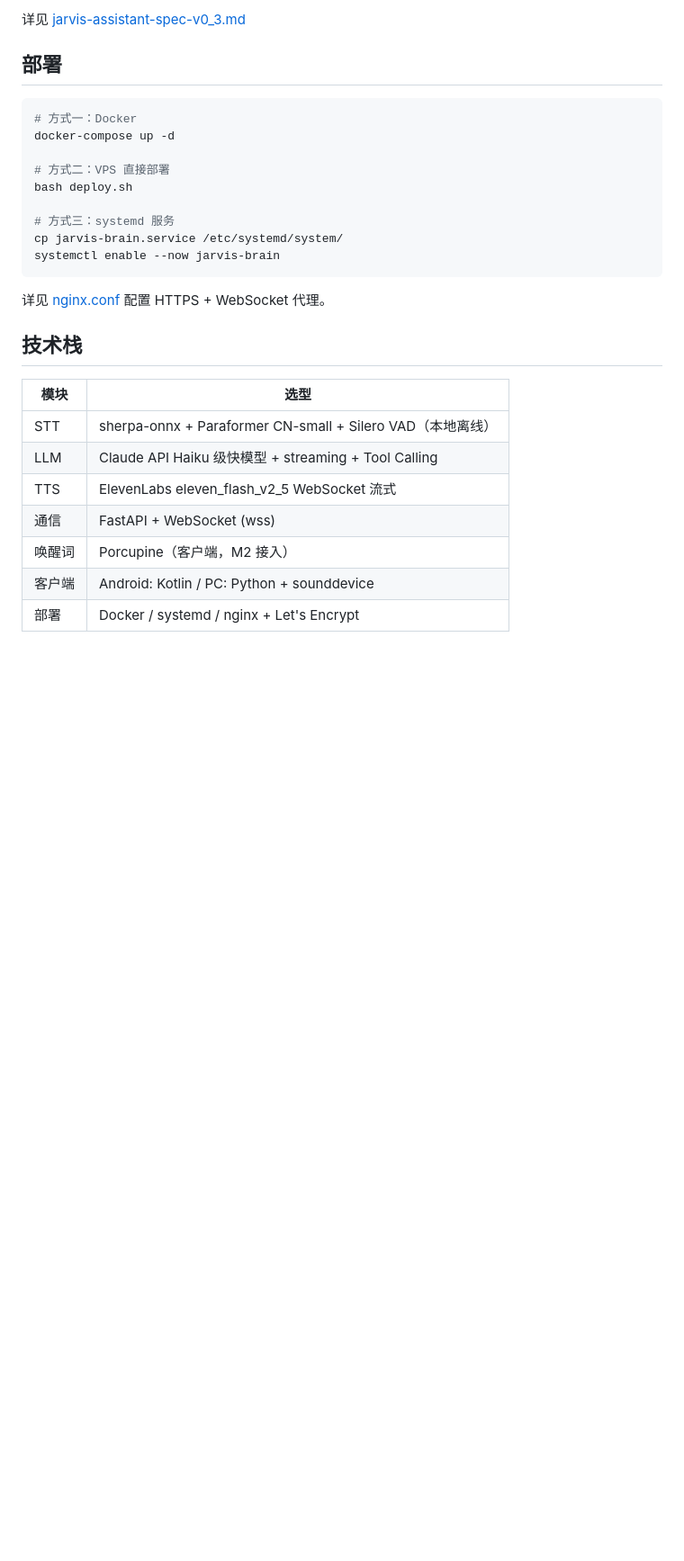
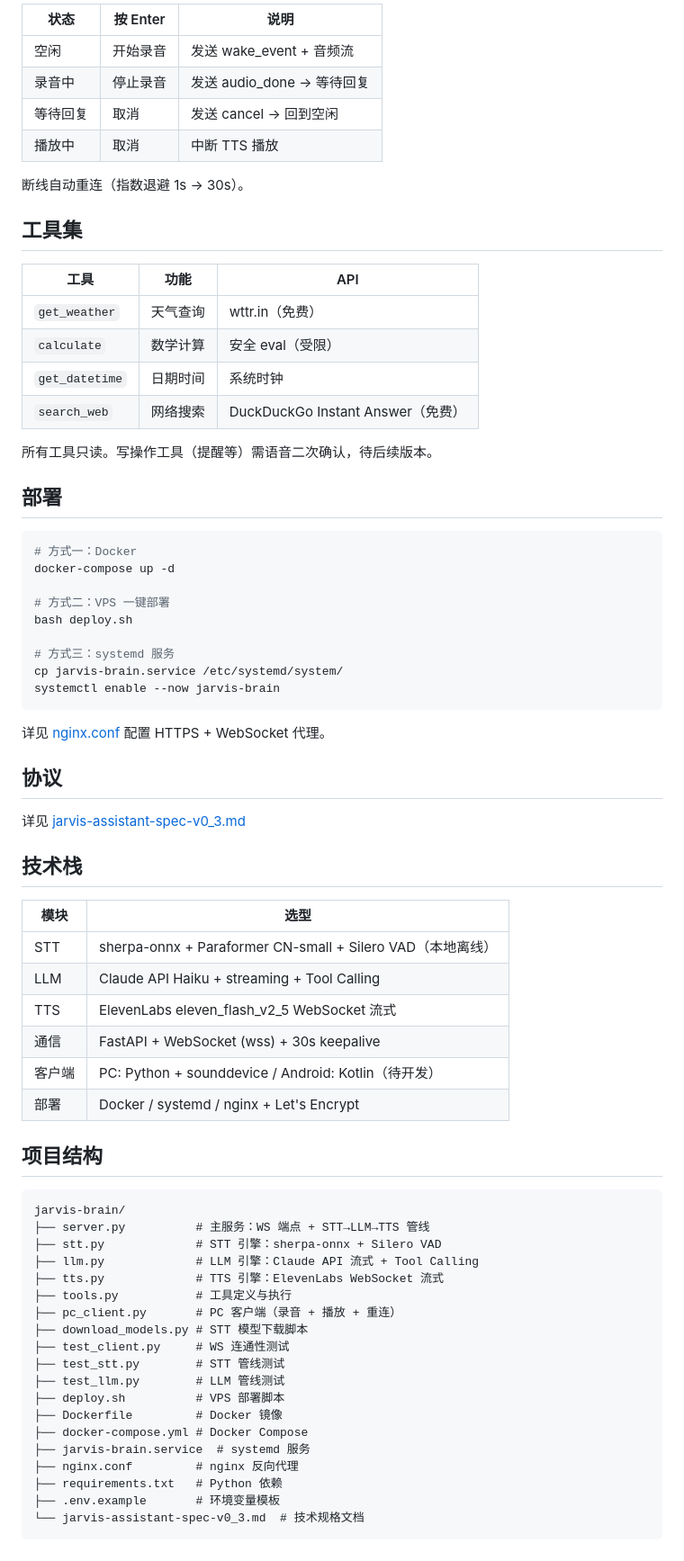
Before and after one commit to zhangshujuan1314/jarvis-brain, a Markdown page: README.md, the part around one of its changes. Shown at 90% size. Drawn GitHub-style; blank space fills up the shorter version.

````diff
--- a/README.md
+++ b/README.md
@@ -66,5 +84,23 @@ python pc_client.py wss://your-vps/ws      # 远程 VPS
 
-详见 [jarvis-assistant-spec-v0_3.md](jarvis-assistant-spec-v0_3.md)
+| 状态 | 按 Enter | 说明 |
+|------|----------|------|
+| 空闲 | 开始录音 | 发送 wake_event + 音频流 |
+| 录音中 | 停止录音 | 发送 audio_done → 等待回复 |
+| 等待回复 | 取消 | 发送 cancel → 回到空闲 |
+| 播放中 | 取消 | 中断 TTS 播放 |
+
+断线自动重连（指数退避 1s → 30s）。
+
+## 工具集
+
+| 工具 | 功能 | API |
+|------|------|-----|
+| `get_weather` | 天气查询 | wttr.in（免费） |
+| `calculate` | 数学计算 | 安全 eval（受限） |
+| `get_datetime` | 日期时间 | 系统时钟 |
+| `search_web` | 网络搜索 | DuckDuckGo Instant Answer（免费） |
+
+所有工具只读。写操作工具（提醒等）需语音二次确认，待后续版本。
 
 ## 部署
 
@@ -72,7 +108,7 @@ python pc_client.py wss://your-vps/ws      # 远程 VPS
 # 方式一：Docker
 docker-compose up -d
 
-# 方式二：VPS 直接部署
+# 方式二：VPS 一键部署
 bash deploy.sh
 
 # 方式三：systemd 服务
@@ -82,14 +118,41 @@ systemctl enable --now jarvis-brain
 
 详见 [nginx.conf](nginx.conf) 配置 HTTPS + WebSocket 代理。
 
+## 协议
+
+详见 [jarvis-assistant-spec-v0_3.md](jarvis-assistant-spec-v0_3.md)
+
 ## 技术栈
 
 | 模块 | 选型 |
 |------|------|
 | STT | sherpa-onnx + Paraformer CN-small + Silero VAD（本地离线） |
-| LLM | Claude API Haiku 级快模型 + streaming + Tool Calling |
+| LLM | Claude API Haiku + streaming + Tool Calling |
 | TTS | ElevenLabs eleven_flash_v2_5 WebSocket 流式 |
-| 通信 | FastAPI + WebSocket (wss) |
-| 唤醒词 | Porcupine（客户端，M2 接入） |
-| 客户端 | Android: Kotlin / PC: Python + sounddevice |
+| 通信 | FastAPI + WebSocket (wss) + 30s keepalive |
+| 客户端 | PC: Python + sounddevice / Android: Kotlin（待开发） |
 | 部署 | Docker / systemd / nginx + Let's Encrypt |
+
+## 项目结构
+
+```
+jarvis-brain/
+├── server.py          # 主服务：WS 端点 + STT→LLM→TTS 管线
+├── stt.py             # STT 引擎：sherpa-onnx + Silero VAD
+├── llm.py             # LLM 引擎：Claude API 流式 + Tool Calling
+├── tts.py             # TTS 引擎：ElevenLabs WebSocket 流式
+├── tools.py           # 工具定义与执行
+├── pc_client.py       # PC 客户端（录音 + 播放 + 重连）
+├── download_models.py # STT 模型下载脚本
+├── test_client.py     # WS 连通性测试
+├── test_stt.py        # STT 管线测试
+├── test_llm.py        # LLM 管线测试
+├── deploy.sh          # VPS 部署脚本
+├── Dockerfile         # Docker 镜像
+├── docker-compose.yml # Docker Compose
+├── jarvis-brain.service  # systemd 服务
+├── nginx.conf         # nginx 反向代理
+├── requirements.txt   # Python 依赖
+├── .env.example       # 环境变量模板
+└── jarvis-assistant-spec-v0_3.md  # 技术规格文档
+```
````
Also changed, not shown: other parts of README.md (+41 -23 lines).
